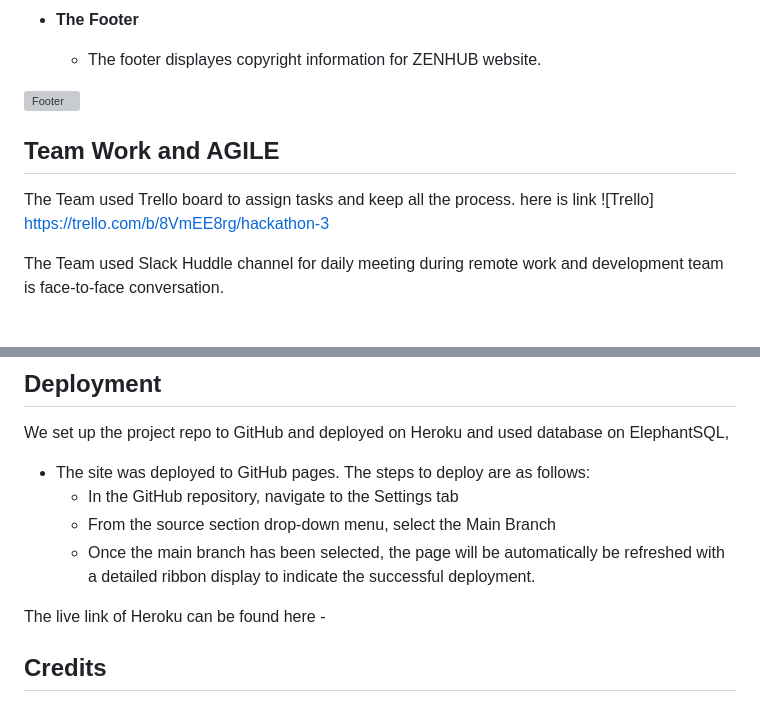
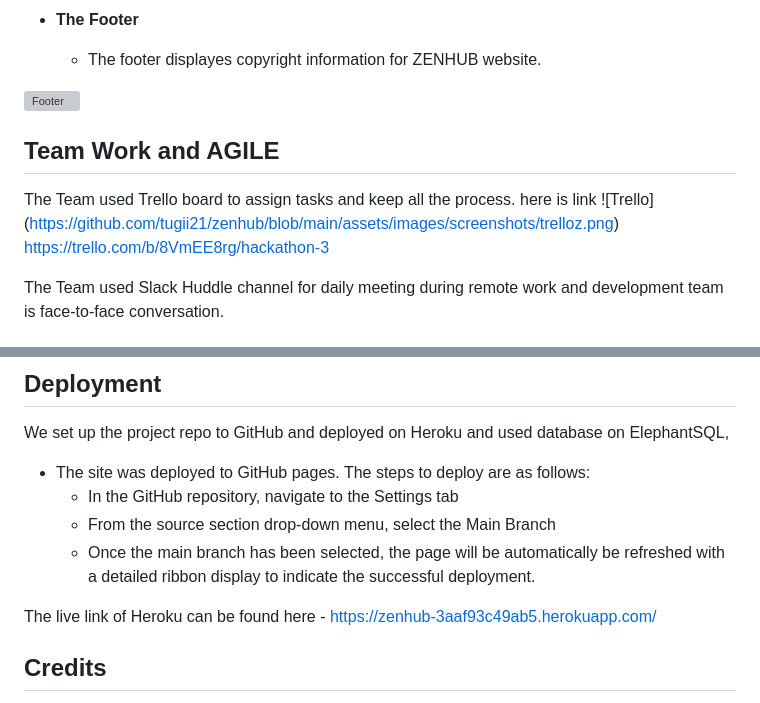
Before and after one commit to RyanFerris7/zenhub, a Markdown page: README.md, 2 parts joined by grey strips. GitHub-like rendering; grey boxes are pictures that could not be loaded.

Commit message:
added image link to README.MD FILE

```diff
--- a/README.md
+++ b/README.md
@@ -81,7 +82,8 @@ The site will be targeted towards users who want healthy lifestyle and book clas
 
 The Team used Trello board to assign tasks and keep all the process.
 here is link
-![Trello] https://trello.com/b/8VmEE8rg/hackathon-3
+![Trello] (https://github.com/tugii21/zenhub/blob/main/assets/images/screenshots/trelloz.png)
+https://trello.com/b/8VmEE8rg/hackathon-3
 
 The Team used Slack Huddle channel for daily meeting during remote work and
 development team is face-to-face conversation.
@@ -112,7 +114,7 @@ We set up the project repo to GitHub and deployed on Heroku and used database on
   - From the source section drop-down menu, select the Main Branch
   - Once the main branch has been selected, the page will be automatically be refreshed with a detailed ribbon display to indicate the successful deployment.
 
-The live link of Heroku can be found here -
+The live link of Heroku can be found here - https://zenhub-3aaf93c49ab5.herokuapp.com/
 
 ## Credits
 
```
Also changed, not shown: other parts of README.md (+9 -8 lines).
